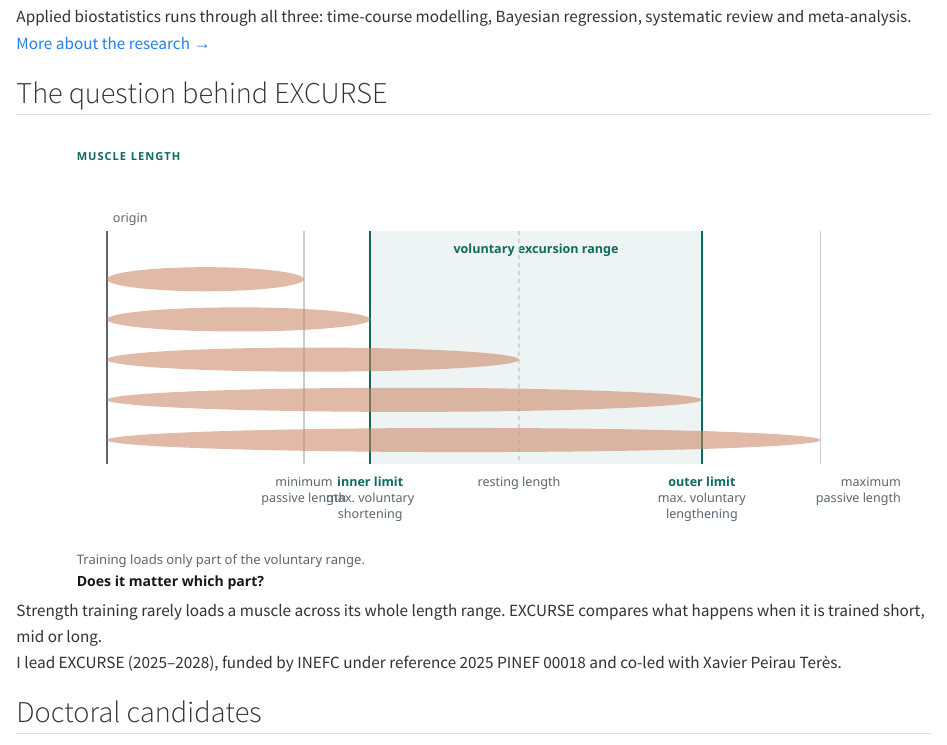
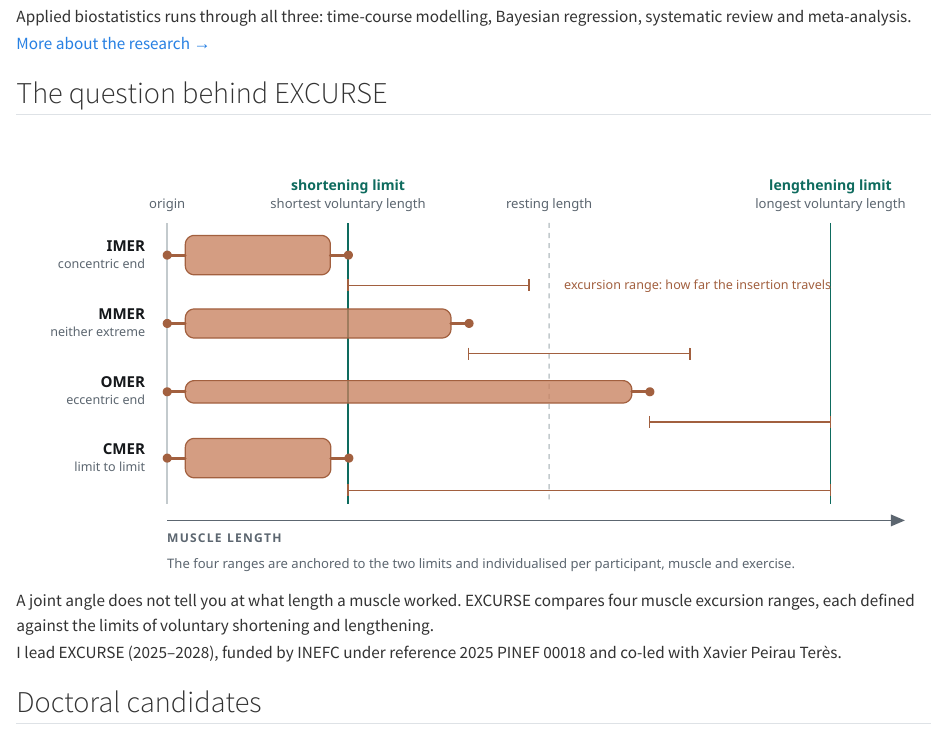
Before and after one commit to rcirer/rcirer.github.io, a Quarto document (index.qmd): the page in a window 1100 px wide, from 970 px down. Rendered offline with R 4.5, knitr and Pandoc in place of Quarto, with nearby package versions.

Commit message:
Refà l'esquema d'EXCURSE sobre els quatre rangs d'excursió
Les dues versions anteriors no dibuixaven el que el projecte compara.
Aquesta parteix del marc de la memòria (Cos Morera & Porta, 1998): IMER,
MMER, OMER i CMER sobre l'eix de longitud muscular, definits contra els
límits d'escurçament i d'allargament voluntaris, no contra un angle
articular ni contra terços iguals.

Quatre músculs amb el mateix origen s'escurcen i s'allarguen cadascun
dins el seu rang, amb ritme 1:3 i les quatre files alhora, perquè la
diferència que es veu en qualsevol instant sigui la condició i no la
fase. Animació SMIL: sense JavaScript ni dependències.

El peu de figura antic deia «short, mid or long» i contradeia la figura.

La regla nova de theme.scss evita que un diagrama amb text a dins
s'encongeixi fins a ser il·legible en pantalla estreta: es manté a 700 px
i llisca horitzontalment.

Co-Authored-By: Claude Opus 5 <noreply@anthropic.com>

```diff
--- a/index.qmd
+++ b/index.qmd
@@ -66,8 +66,9 @@ systematic review and meta-analysis. [More about the research →](research.qmd)
 
 ## The question behind EXCURSE
 
-![Strength training rarely loads a muscle across its whole length range. EXCURSE compares
-what happens when it is trained short, mid or long.](images/excursion-range.svg){.wide}
+![A joint angle does not tell you at what length a muscle worked. EXCURSE compares four
+muscle excursion ranges, each defined against the limits of voluntary shortening and
+lengthening.](images/excursion-range.svg){.wide}
 
 I lead EXCURSE (2025–2028), funded by INEFC under reference 2025 PINEF 00018 and co-led
 with Xavier Peirau Terès.
```
Also changed, not shown: theme.scss (+14 -0 lines), images/excursion-range.svg.
